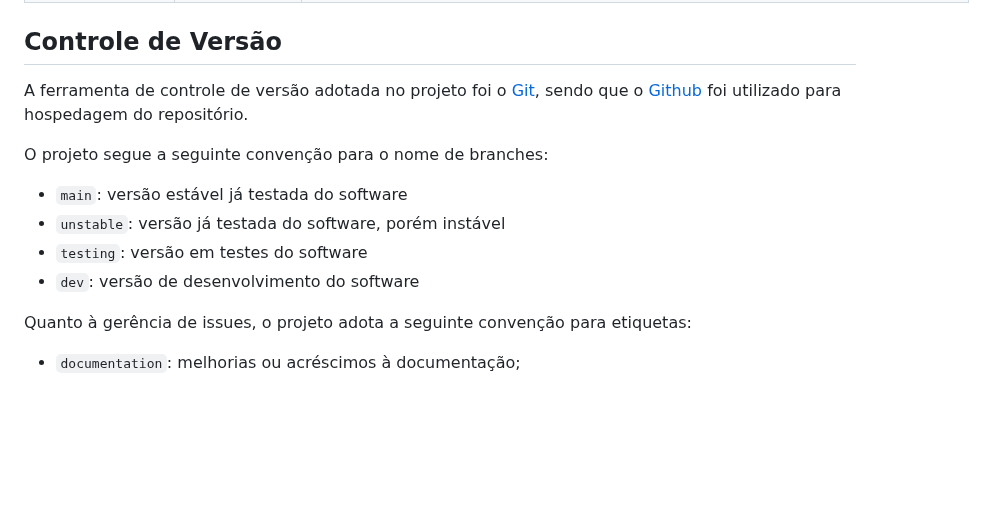
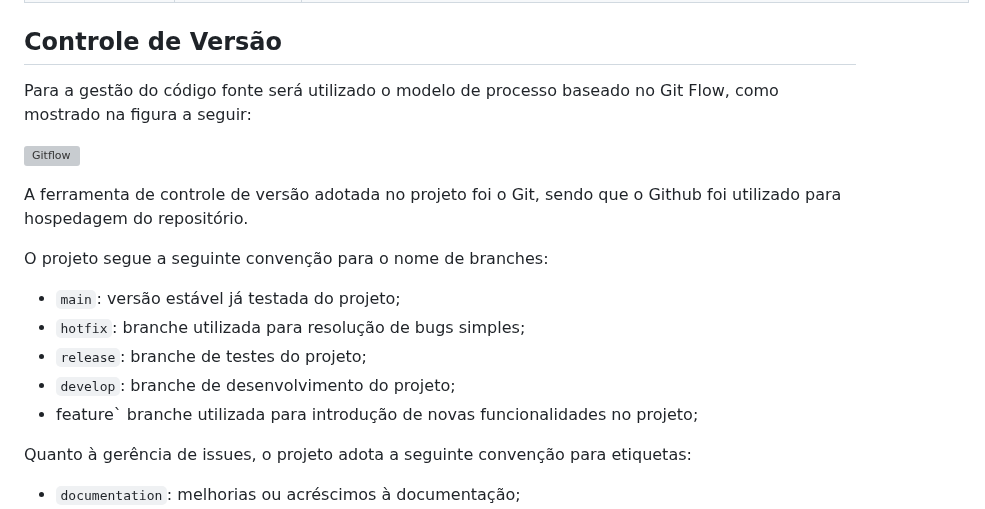
Before and after one commit to ICEI-PUC-Minas-PMV-ADS/pmv-ads-2023-1-e1-proj-web-t11-pmv-ads-2023-1-e1-proj-web-t11-05, a Markdown page: docs/03-Metodologia.md, the part around the change. Drawn GitHub-style; blank space fills up the shorter version; grey boxes are pictures that could not be loaded.

```diff
--- a/docs/03-Metodologia.md
+++ b/docs/03-Metodologia.md
@@ -14,16 +14,19 @@ O grupo utiliza a metodologia Scrum para atacar o problema, com sprints de curta
 
 ## Controle de Versão
 
-A ferramenta de controle de versão adotada no projeto foi o
-[Git](https://git-scm.com/), sendo que o [Github](https://github.com)
-foi utilizado para hospedagem do repositório.
+Para a gestão do código fonte será utilizado o modelo de processo baseado no Git Flow, como mostrado na figura a seguir:
+
+![Gitflow](https://user-images.githubusercontent.com/126190493/233539178-def0cb5f-59db-4b5f-9b22-746cec00a5db.jpg)
+
+A ferramenta de controle de versão adotada no projeto foi o Git, sendo que o Github foi utilizado para hospedagem do repositório.
 
 O projeto segue a seguinte convenção para o nome de branches:
 
-- `main`: versão estável já testada do software
-- `unstable`: versão já testada do software, porém instável
-- `testing`: versão em testes do software
-- `dev`: versão de desenvolvimento do software
+- `main`: versão estável já testada do projeto;
+- `hotfix`: branche utilizada para resolução de bugs simples;
+- `release`: branche de testes do projeto;
+- `develop`: branche de desenvolvimento do projeto;
+-  feature` branche utilizada para introdução de novas funcionalidades no projeto;
 
 Quanto à gerência de issues, o projeto adota a seguinte convenção para
 etiquetas:
```
